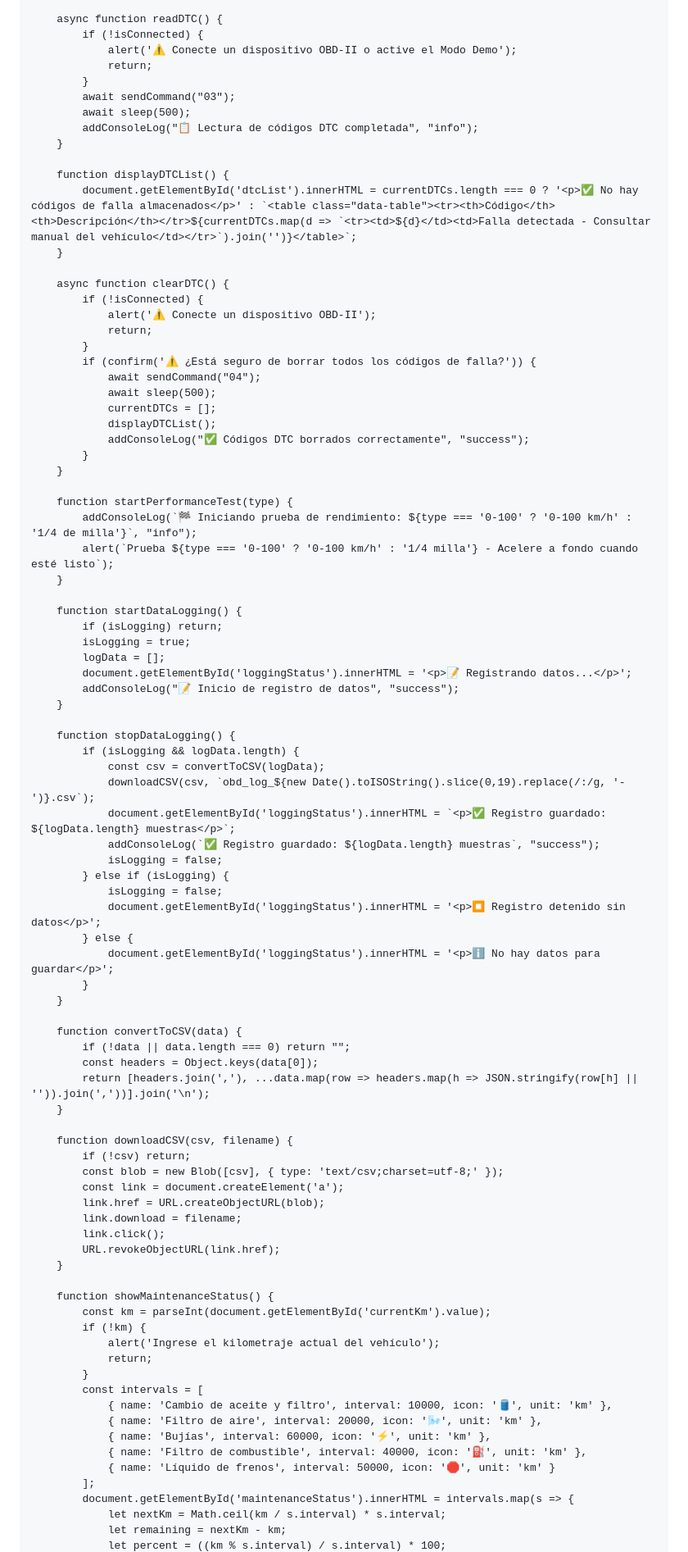
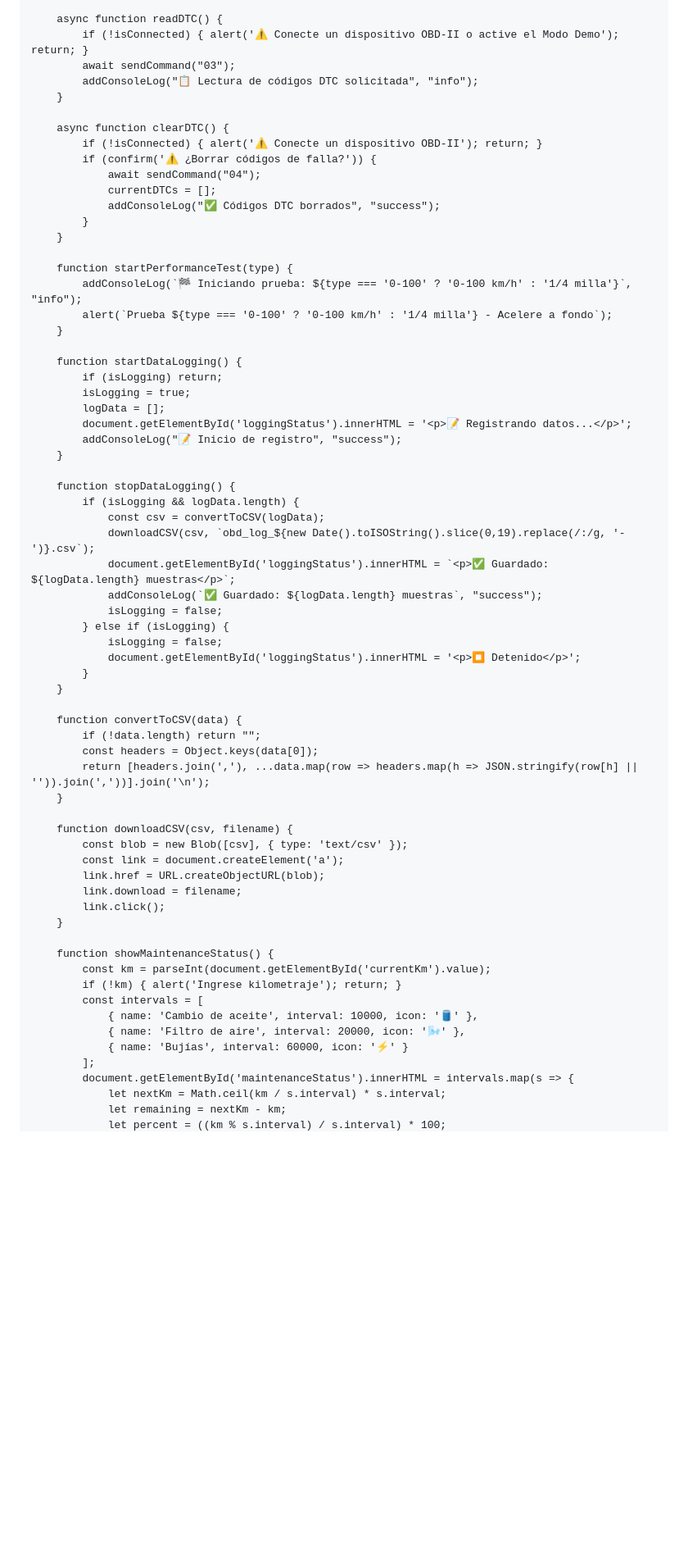
Before and after one commit to rvallada-bot/rvallada-bot.github.io, a Markdown page: README.md, the part around one of its changes. Shown at 82% size. GitHub-like rendering; blank space fills up the shorter version.

```diff
--- a/README.md
+++ b/README.md
@@ -1181,36 +1170,23 @@
         }
 
         async function readDTC() {
-            if (!isConnected) {
-                alert('⚠️ Conecte un dispositivo OBD-II o active el Modo Demo');
-                return;
-            }
+            if (!isConnected) { alert('⚠️ Conecte un dispositivo OBD-II o active el Modo Demo'); return; }
             await sendCommand("03");
-            await sleep(500);
-            addConsoleLog("📋 Lectura de códigos DTC completada", "info");
-        }
-
-        function displayDTCList() {
-            document.getElementById('dtcList').innerHTML = currentDTCs.length === 0 ? '<p>✅ No hay códigos de falla almacenados</p>' : `<table class="data-table"><tr><th>Código</th><th>Descripción</th></tr>${currentDTCs.map(d => `<tr><td>${d}</td><td>Falla detectada - Consultar manual del vehículo</td></tr>`).join('')}</table>`;
+            addConsoleLog("📋 Lectura de códigos DTC solicitada", "info");
         }
 
         async function clearDTC() {
-            if (!isConnected) {
-                alert('⚠️ Conecte un dispositivo OBD-II');
-                return;
-            }
-            if (confirm('⚠️ ¿Está seguro de borrar todos los códigos de falla?')) {
+            if (!isConnected) { alert('⚠️ Conecte un dispositivo OBD-II'); return; }
+            if (confirm('⚠️ ¿Borrar códigos de falla?')) {
                 await sendCommand("04");
-                await sleep(500);
                 currentDTCs = [];
-                displayDTCList();
-                addConsoleLog("✅ Códigos DTC borrados correctamente", "success");
+                addConsoleLog("✅ Códigos DTC borrados", "success");
             }
         }
 
         function startPerformanceTest(type) {
-            addConsoleLog(`🏁 Iniciando prueba de rendimiento: ${type === '0-100' ? '0-100 km/h' : '1/4 de milla'}`, "info");
-            alert(`Prueba ${type === '0-100' ? '0-100 km/h' : '1/4 milla'} - Acelere a fondo cuando esté listo`);
+            addConsoleLog(`🏁 Iniciando prueba: ${type === '0-100' ? '0-100 km/h' : '1/4 milla'}`, "info");
+            alert(`Prueba ${type === '0-100' ? '0-100 km/h' : '1/4 milla'} - Acelere a fondo`);
         }
 
         function startDataLogging() {
@@ -1218,52 +1194,43 @@
             isLogging = true;
             logData = [];
             document.getElementById('loggingStatus').innerHTML = '<p>📝 Registrando datos...</p>';
-            addConsoleLog("📝 Inicio de registro de datos", "success");
+            addConsoleLog("📝 Inicio de registro", "success");
         }
 
         function stopDataLogging() {
             if (isLogging && logData.length) {
                 const csv = convertToCSV(logData);
                 downloadCSV(csv, `obd_log_${new Date().toISOString().slice(0,19).replace(/:/g, '-')}.csv`);
-                document.getElementById('loggingStatus').innerHTML = `<p>✅ Registro guardado: ${logData.length} muestras</p>`;
-                addConsoleLog(`✅ Registro guardado: ${logData.length} muestras`, "success");
+                document.getElementById('loggingStatus').innerHTML = `<p>✅ Guardado: ${logData.length} muestras</p>`;
+                addConsoleLog(`✅ Guardado: ${logData.length} muestras`, "success");
                 isLogging = false;
             } else if (isLogging) {
                 isLogging = false;
-                document.getElementById('loggingStatus').innerHTML = '<p>⏹️ Registro detenido sin datos</p>';
-            } else {
-                document.getElementById('loggingStatus').innerHTML = '<p>ℹ️ No hay datos para guardar</p>';
+                document.getElementById('loggingStatus').innerHTML = '<p>⏹️ Detenido</p>';
             }
         }
 
         function convertToCSV(data) {
-            if (!data || data.length === 0) return "";
+            if (!data.length) return "";
             const headers = Object.keys(data[0]);
             return [headers.join(','), ...data.map(row => headers.map(h => JSON.stringify(row[h] || '')).join(','))].join('\n');
         }
 
         function downloadCSV(csv, filename) {
-            if (!csv) return;
-            const blob = new Blob([csv], { type: 'text/csv;charset=utf-8;' });
+            const blob = new Blob([csv], { type: 'text/csv' });
             const link = document.createElement('a');
             link.href = URL.createObjectURL(blob);
             link.download = filename;
             link.click();
-            URL.revokeObjectURL(link.href);
         }
 
         function showMaintenanceStatus() {
             const km = parseInt(document.getElementById('currentKm').value);
-            if (!km) {
-                alert('Ingrese el kilometraje actual del vehículo');
-                return;
-            }
+            if (!km) { alert('Ingrese kilometraje'); return; }
             const intervals = [
-                { name: 'Cambio de aceite y filtro', interval: 10000, icon: '🛢️', unit: 'km' },
-                { name: 'Filtro de aire', interval: 20000, icon: '🌬️', unit: 'km' },
-                { name: 'Bujías', interval: 60000, icon: '⚡', unit: 'km' },
-                { name: 'Filtro de combustible', interval: 40000, icon: '⛽', unit: 'km' },
-                { name: 'Líquido de frenos', interval: 50000, icon: '🛑', unit: 'km' }
+                { name: 'Cambio de aceite', interval: 10000, icon: '🛢️' },
+                { name: 'Filtro de aire', interval: 20000, icon: '🌬️' },
+                { name: 'Bujías', interval: 60000, icon: '⚡' }
             ];
             document.getElementById('maintenanceStatus').innerHTML = intervals.map(s => {
                 let nextKm = Math.ceil(km / s.interval) * s.interval;
```
Also changed, not shown: other parts of README.md (+212 -228 lines).
